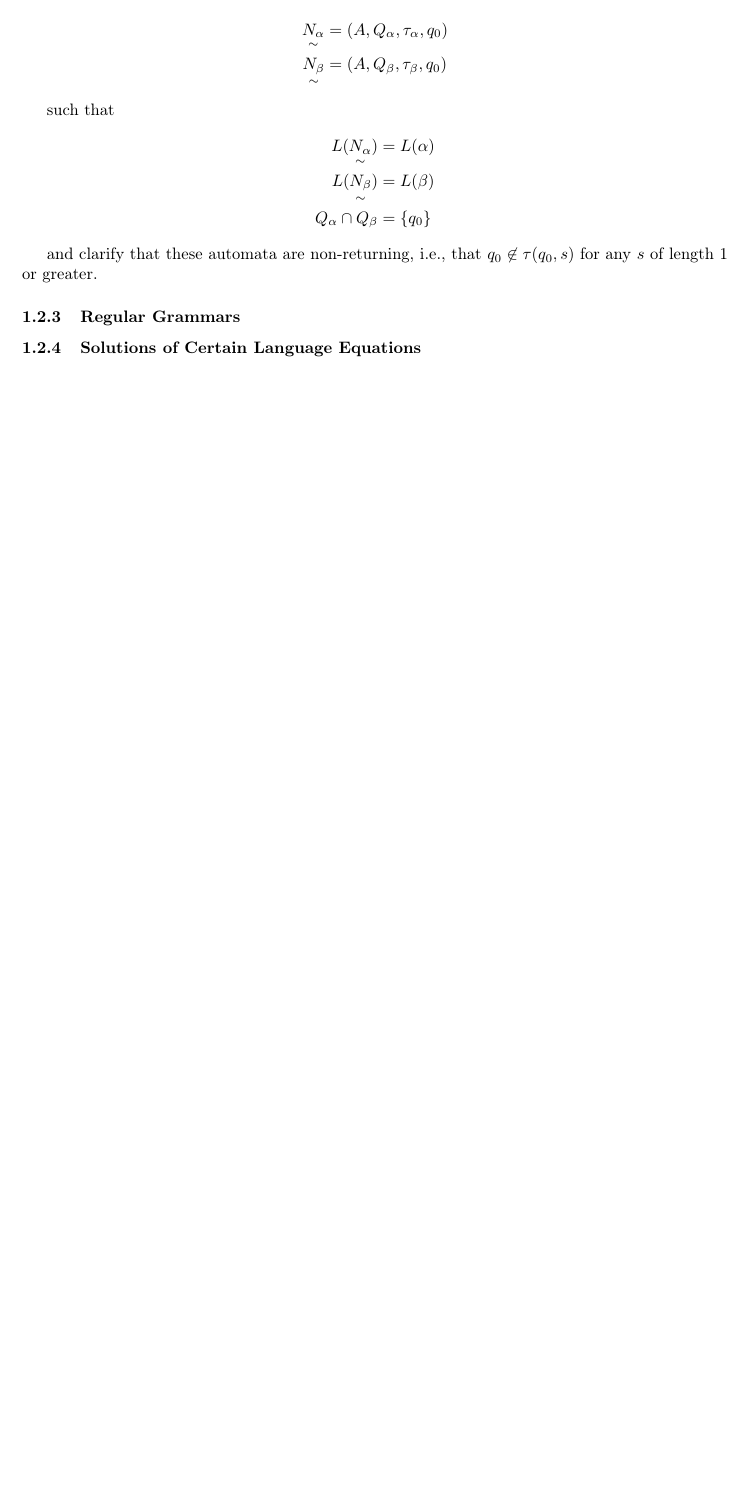
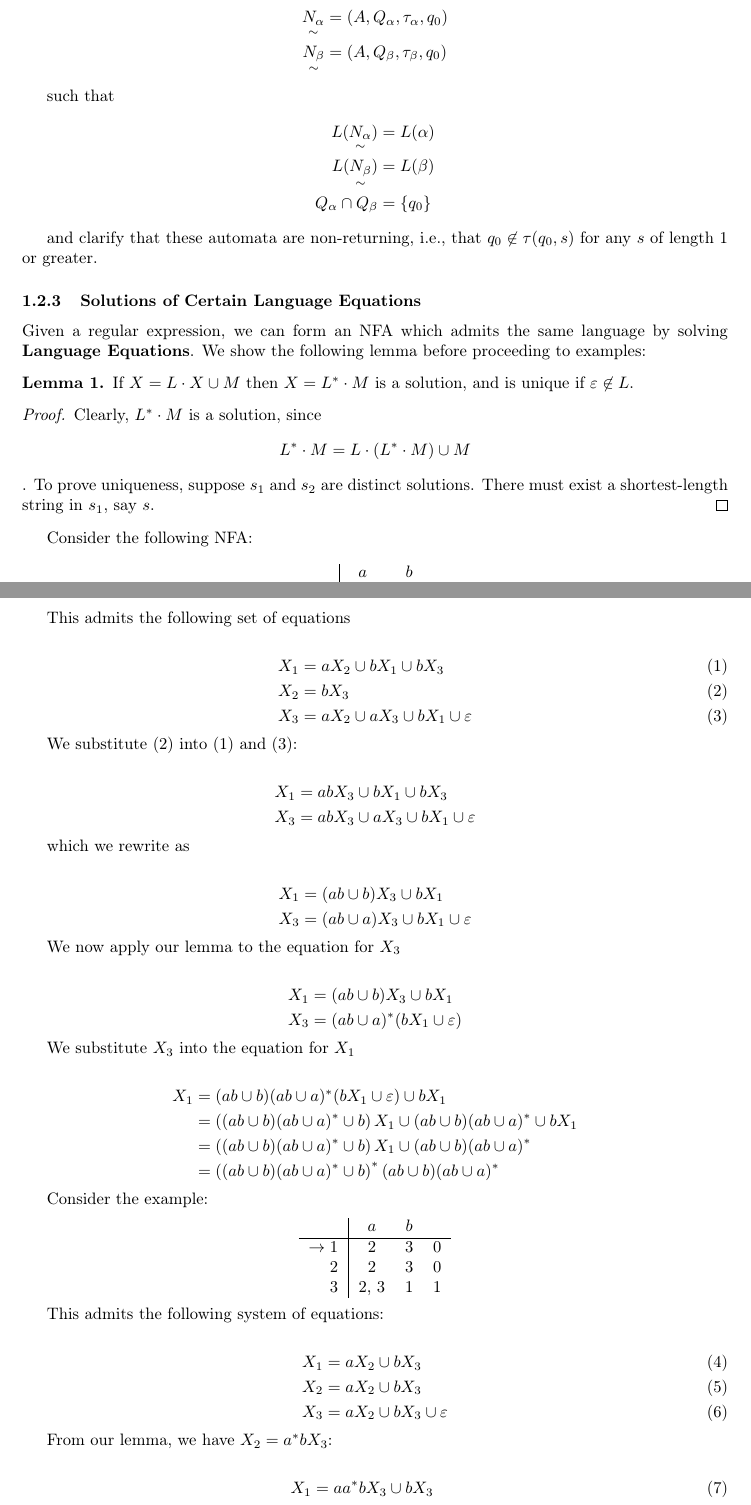
Before and after one commit to khalid-salad/uh-automata-notes, a LaTeX document (main.tex, which reads regular.tex): part of page 10 of 13 before the commit and two parts of pages 10 and 11 of 14 after it, the two joined at a grey line, cut so that both start at the same text, the shorter picture padded with empty space. Compiled offline with pdfLaTeX.

Commit message:
Solving Language Equations

```diff
--- a/regular.tex
+++ b/regular.tex
@@ -389,4 +389,19 @@ such that \begin{align*}
 
 and clarify that these automata are non-returning, i.e., that $q_0\not\in\tau(q_0, s)$ for any $s$ of length 1 or greater.
 
+\subsubsection{Solutions of Certain Language Equations}
 
+Given a regular expression, we can form an NFA which admits the same language by solving \textbf{Language Equations}. We show the following lemma before proceeding to examples:
+
+\begin{lemma}
+      If $X=L\cdot X\cup M$ then $X=L^*\cdot M$ is a solution, and is unique if $\varepsilon\not\in L$.
+\end{lemma}
+
+\begin{proof}
+      Clearly, $L^*\cdot M$ is a solution, since \[L^*\cdot M = L\cdot (L^*\cdot M)\cup M\]. To prove uniqueness, suppose $s_1$ and $s_2$ are distinct solutions. There must exist a shortest-length string in $s_1$, say $s$.
+\end{proof}
+
+Consider the following NFA:
+
+\begin{center}\begin{tabular}{r| c c r}
+      & $a$ & $b$ & \\\hline
@@ -392,0 +413,61 @@ and clarify that these automata are non-returning, i.e., that $q_0\not\in\tau(q_
+This admits the following set of equations
+
+\begin{align}
+      X_1 &= aX_2\cup bX_1\cup bX_3\\
+      X_2 &= bX_3\\
+      X_3 &= aX_2\cup aX_3\cup bX_1\cup\varepsilon
+\end{align}
+
+We substitute (2) into (1) and (3):
+
+\begin{align*}
+      X_1 &= abX_3\cup bX_1\cup bX_3\\
+      X_3 &= abX_3\cup aX_3\cup bX_1\cup\varepsilon
+\end{align*}
+
+which we rewrite as
+
+\begin{align*}
+      X_1 &= (ab\cup b)X_3\cup bX_1\\
+      X_3 &= (ab\cup a)X_3\cup bX_1\cup\varepsilon
+\end{align*}
+
+We now apply our lemma to the equation for $X_3$
+
+\begin{align*}
+      X_1 &= (ab\cup b)X_3\cup bX_1\\
+      X_3 &= (ab\cup a)^*(bX_1\cup\varepsilon)
+\end{align*}
+
+We substitute $X_3$ into the equation for $X_1$
+
+\begin{align*}
+      X_1&=(ab\cup b)(ab\cup a)^*(bX_1\cup\varepsilon)\cup bX_1\\
+         &=\left((ab\cup b)(ab\cup a)^*\cup b\right)X_1\cup (ab\cup b)(ab\cup a)^*\cup bX_1\\
+         &=\left((ab\cup b)(ab\cup a)^*\cup b\right)X_1\cup (ab\cup b)(ab\cup a)^*\\
+         &=\left((ab\cup b)(ab\cup a)^*\cup b\right)^*(ab\cup b)(ab\cup a)^*
+\end{align*}
+
+Consider the example:
+
+\begin{center}\begin{tabular}{r| c c r}
+      & $a$ & $b$ & \\\hline
+      $\to 1$ & 2 & 3 & 0\\
+            2 & 2 & 3 & 0\\
+            3 & 2, 3 & 1 & 1
+ \end{tabular}\end{center}
+
+ This admits the following system of equations:
+
+ \begin{align}
+      X_1 &= aX_2\cup bX_3\\
+      X_2 &= aX_2\cup bX_3\\
+      X_3 &= aX_2\cup bX_3\cup\varepsilon
+\end{align}
+
+From our lemma, we have $X_2=a^*bX_3$:
+
+\begin{align}
+      X_1 &= aa^*bX_3\cup bX_3\\
+      X_3 &= aa^*bX_3\cup bX_3\cup\varepsilon
+\end{align}
@@ -393,2 +485 @@ and clarify that these automata are non-returning, i.e., that $q_0\not\in\tau(q_
 \subsubsection{Regular Grammars}
-\subsubsection{Solutions of Certain Language Equations}
```
Also changed, not shown: main.pdf, regular.tex (16 more changed lines).
